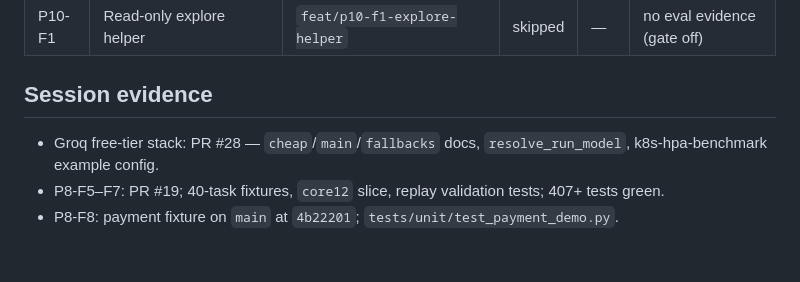
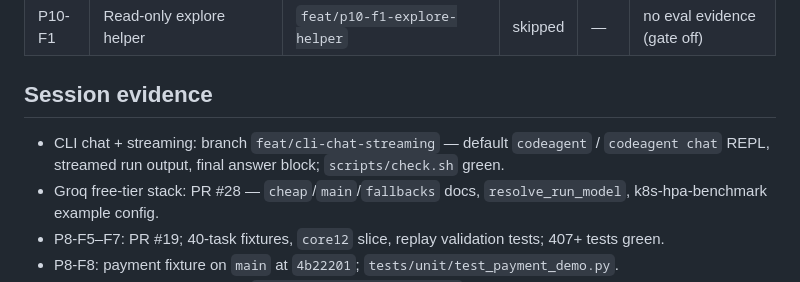
Before and after one commit to smadduri9/codeagent, a Markdown page: docs/PROGRESS.md, the part around the change. GitHub-like rendering; blank space fills up the shorter version.

Commit message:
docs(progress): note CLI chat streaming session
Co-authored-by: Cursor <cursoragent@cursor.com>

```diff
--- a/docs/PROGRESS.md
+++ b/docs/PROGRESS.md
@@ -79,6 +79,7 @@ skipped (no eval evidence). See decision records 0007, 0008, and 0009.
 
 ## Session evidence
 
+- CLI chat + streaming: branch `feat/cli-chat-streaming` — default `codeagent` / `codeagent chat` REPL, streamed run output, final answer block; `scripts/check.sh` green.
 - Groq free-tier stack: PR #28 — `cheap`/`main`/`fallbacks` docs, `resolve_run_model`, k8s-hpa-benchmark example config.
 - P8-F5–F7: PR #19; 40-task fixtures, `core12` slice, replay validation tests; 407+ tests green.
 - P8-F8: payment fixture on `main` at `4b22201`; `tests/unit/test_payment_demo.py`.
```
